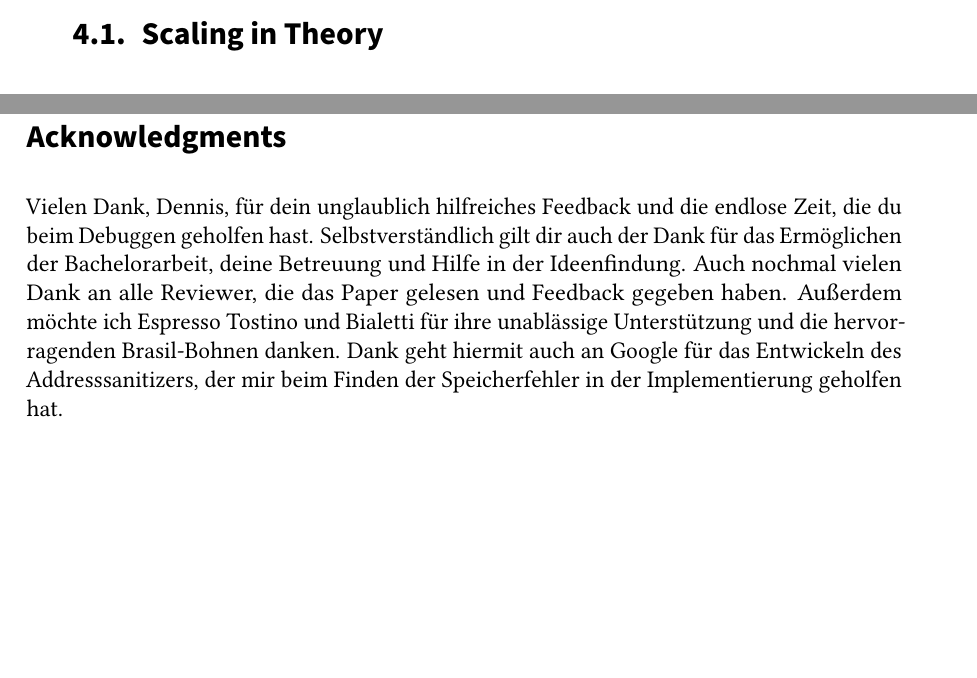
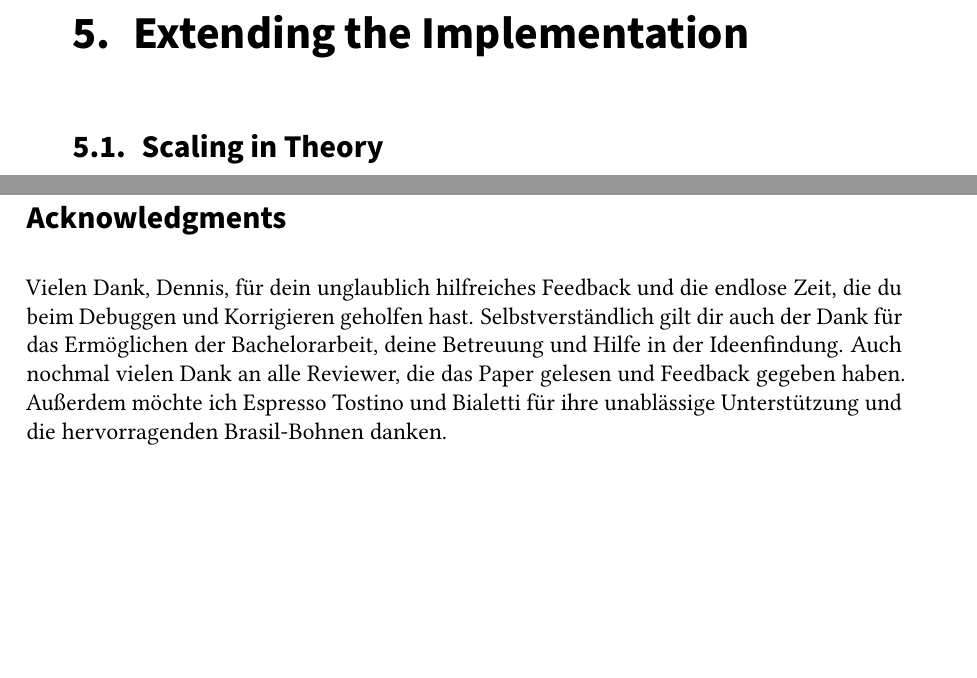
Before and after one commit to FelixWeik/BachlorsThesisORAM, a LaTeX thesis (thesis.tex, which reads sections/acknowledgments.tex, sections/implementation.tex): two parts of pages 29 and 66 of 76 before the commit and two parts of pages 41 and 68 of 78 after it, joined at a grey line, cut at the place of the change, the shorter picture padded with empty space. Compiled offline with pdfLaTeX; a LaTeX package or settings file that is missing is left out.

Commit message:
Implementierung der Extensions ist jetzt ein eigenes Kapitel

```diff
--- a/sections/acknowledgments.tex
+++ b/sections/acknowledgments.tex
@@ -1,6 +1,5 @@
 \section*{Acknowledgments}\label{cha:acknowledgments}
-Vielen Dank, Dennis, für dein unglaublich hilfreiches Feedback und die endlose Zeit, die du beim Debuggen geholfen hast.
+Vielen Dank, Dennis, für dein unglaublich hilfreiches Feedback und die endlose Zeit, die du beim Debuggen und Korrigieren geholfen hast.
 Selbstverständlich gilt dir auch der Dank für das Ermöglichen der Bachelorarbeit, deine Betreuung und Hilfe in der Ideenfindung.
 Auch nochmal vielen Dank an alle Reviewer, die das Paper gelesen und Feedback gegeben haben.
 Außerdem möchte ich Espresso Tostino und Bialetti für ihre unablässige Unterstützung und die hervorragenden Brasil-Bohnen danken.
-Dank geht hiermit auch an Google für das Entwickeln des Addresssanitizers, der mir beim Finden der Speicherfehler in der Implementierung geholfen hat.
--- a/sections/implementation.tex
+++ b/sections/implementation.tex
@@ -7,14 +6,16 @@ The already existing \textit{DUORAM} implementation by Vadapalli et al. \cite{va
 Larger values are not supported yet.
 After further expanding the theoretical foundations of the \textit{DUORAM} and explaining the existing code, this chapter highlights and discusses the most promising approaches.
 
-\section{Scaling in Theory}
-\input{sections/implementation/ScalingBasedOnProtocol.tex}
-
 \section{Existing Implementation}
 \input{sections/implementation/existingImplementation/ExistingImplementation.tex}
 
 \section{General Limitations}
 \input{sections/implementation/StructuralLimitations.tex}
+
+\chapter{Extending the Implementation}\label{ch:ExtendingTheImplementation}
+
+\section{Scaling in Theory}
+\input{sections/implementation/ScalingBasedOnProtocol.tex}
 
 \section{Approaches}\label{sec:approaches}
 \subsection{Introducing a larger Register Type (\textit{new\_input\_type})}
```
Also changed, not shown: sections/implementation.tex (3 more changed lines), 1 other file.
